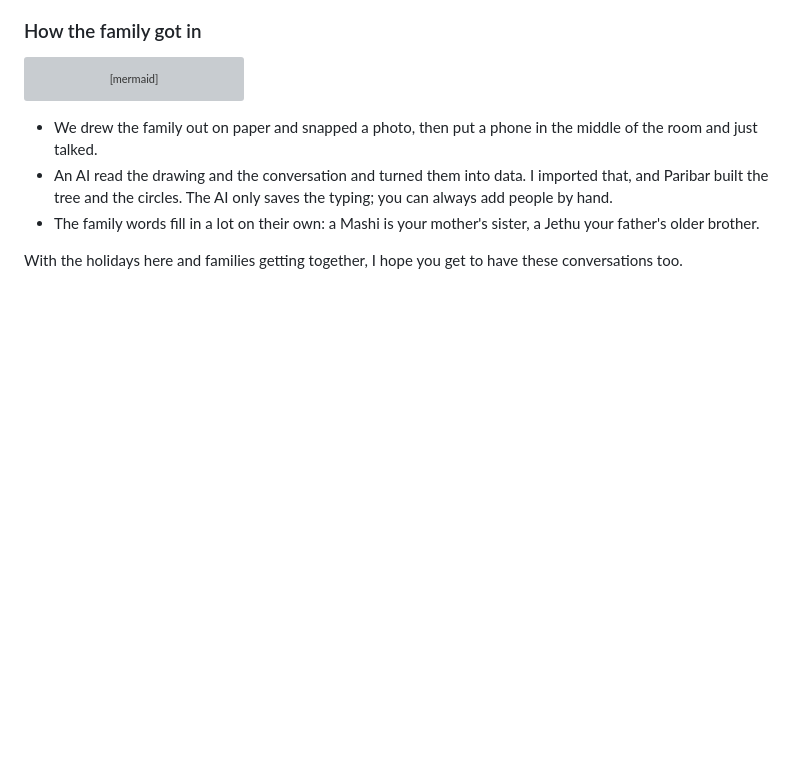
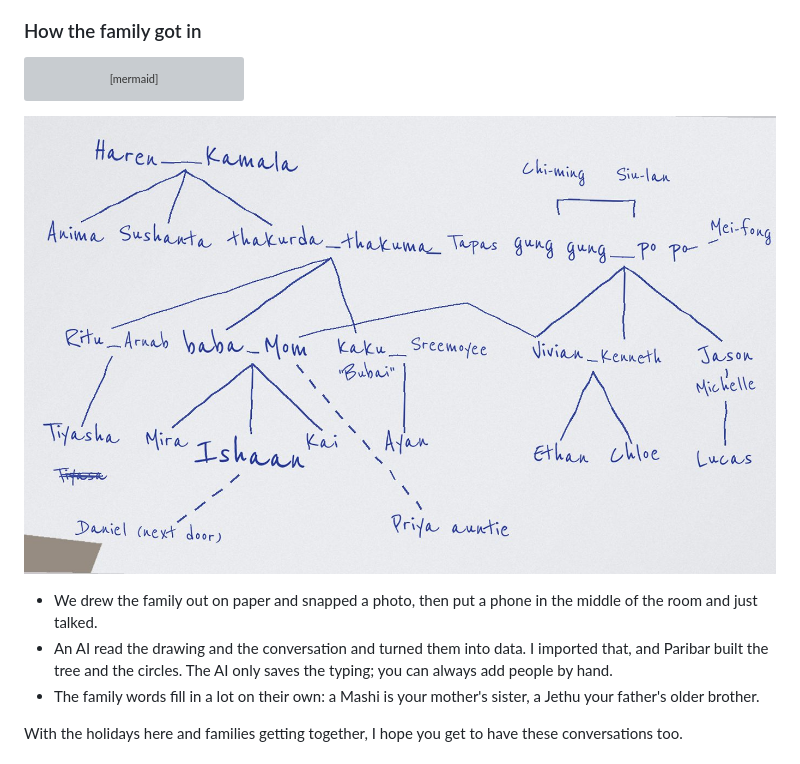
Before and after one commit to akaseahawk/paribar-family-tree, a Markdown page: README.md, the part around one of its changes. GitHub-like rendering; pictures changed too: docs/images/paper-drawing.jpg (added); blank space fills up the shorter version; grey boxes are pictures that could not be loaded.

````diff
--- a/README.md
+++ b/README.md
@@ -38,6 +38,8 @@ flowchart TD
   X --> F["Paribar draws the<br/>tree and circles"]
 ```
 
+![A hand-drawn family tree in blue pen with the sample family's made-up names](docs/images/paper-drawing.jpg)
+
 - We drew the family out on paper and snapped a photo, then put a phone in the middle of the room and just talked.
 - An AI read the drawing and the conversation and turned them into data. I imported that, and Paribar built the tree and the circles. The AI only saves the typing; you can always add people by hand.
 - The family words fill in a lot on their own: a Mashi is your mother's sister, a Jethu your father's older brother.
````
Also changed, not shown: other parts of README.md (+1 -1 lines), docs/images/people.png, site/images/paper-drawing.jpg (added), site/images/people.png, 1 other file.
